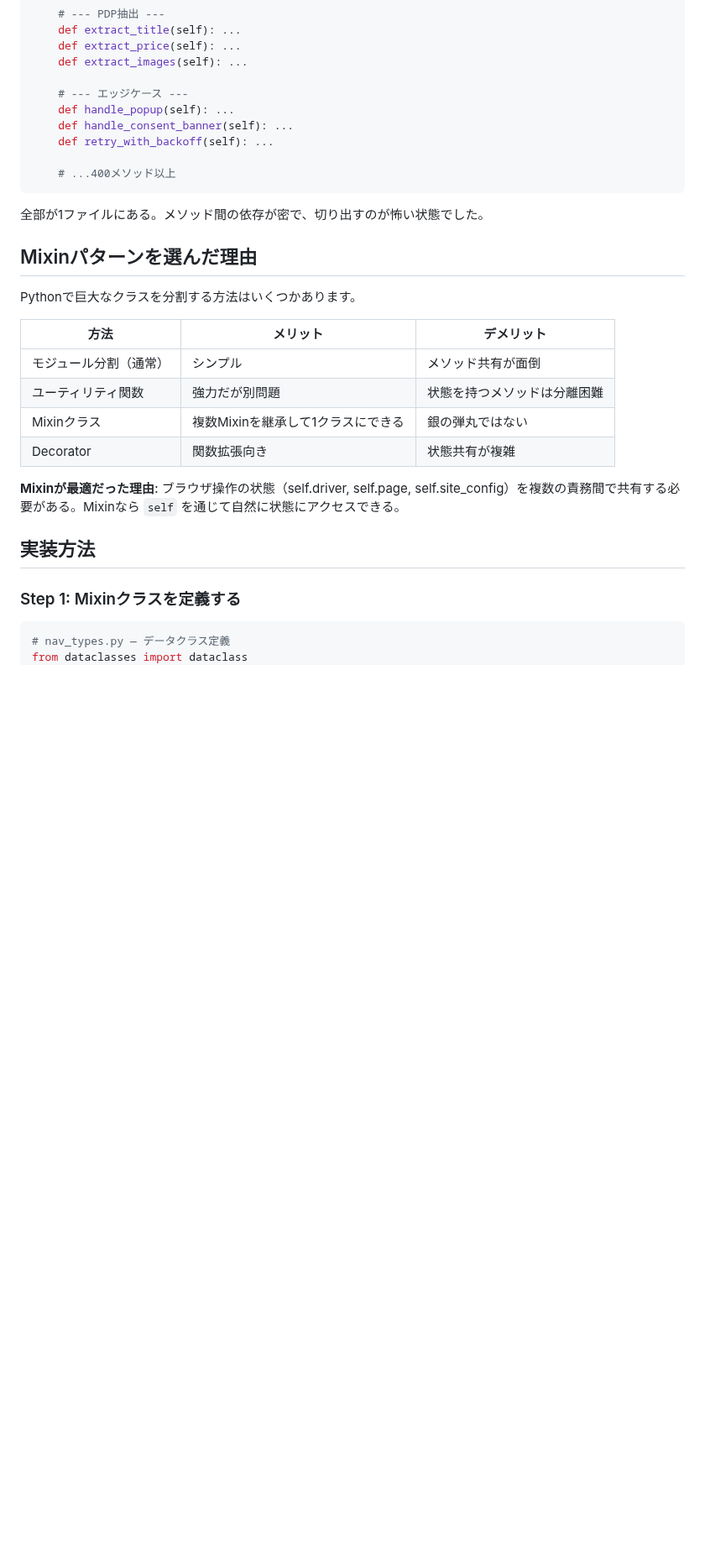
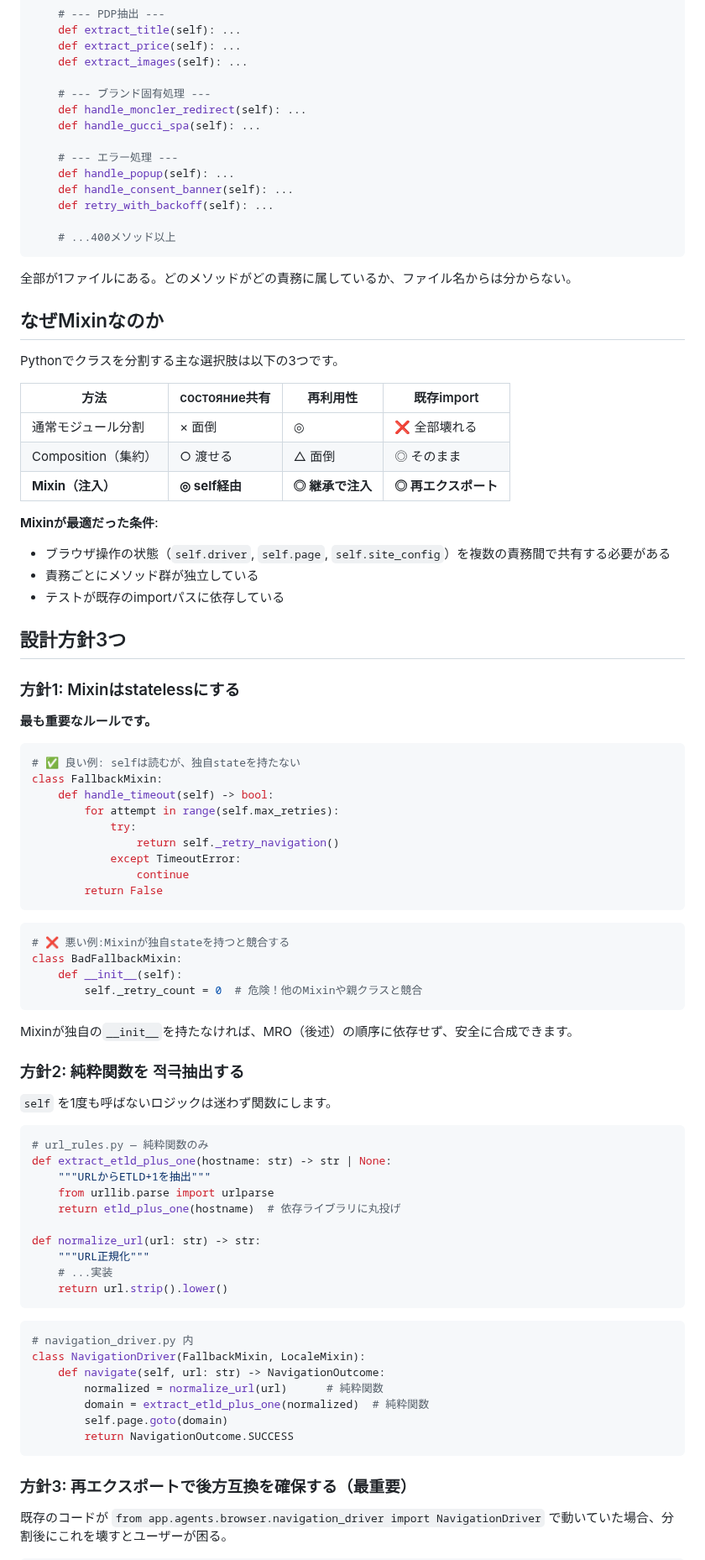
Before and after one commit to fukukei23/zenn, a Markdown page: articles/python-mixin-pattern-large-codebase-split.md, the part around one of its changes. Shown at 84% size. GitHub-like rendering; blank space fills up the shorter version.

Commit message:
draft: Mixin分割記事ブラッシュアップ

````diff
--- a/articles/python-mixin-pattern-large-codebase-split.md
+++ b/articles/python-mixin-pattern-large-codebase-split.md
@@ -36,7 +38,11 @@ class NavigationDriver:
     def extract_price(self): ...
     def extract_images(self): ...
 
-    # --- エッジケース ---
+    # --- ブランド固有処理 ---
+    def handle_moncler_redirect(self): ...
+    def handle_gucci_spa(self): ...
+
+    # --- エラー処理 ---
     def handle_popup(self): ...
     def handle_consent_banner(self): ...
     def retry_with_backoff(self): ...
@@ -44,24 +50,78 @@ class NavigationDriver:
     # ...400メソッド以上
 ```
 
-全部が1ファイルにある。メソッド間の依存が密で、切り出すのが怖い状態でした。
+全部が1ファイルにある。どのメソッドがどの責務に属しているか、ファイル名からは分からない。
 
-## Mixinパターンを選んだ理由
+## なぜMixinなのか
 
-Pythonで巨大なクラスを分割する方法はいくつかあります。
+Pythonでクラスを分割する主な選択肢は以下の3つです。
 
-| 方法 | メリット | デメリット |
-|---|---|---|
-| モジュール分割（通常） | シンプル | メソッド共有が面倒 |
-| ユーティリティ関数 | 強力だが別問題 | 状態を持つメソッドは分離困難 |
-| Mixinクラス | 複数Mixinを継承して1クラスにできる | 銀の弾丸ではない |
-| Decorator | 関数拡張向き | 状態共有が複雑 |
+| 方法 |  состояние共有 | 再利用性 | 既存import |
+|---|---|---|---|
+| 通常モジュール分割 | × 面倒 | ◎ | ❌ 全部壊れる |
+| Composition（集約） | ○ 渡せる | △ 面倒 | ◎ そのまま |
+| **Mixin（注入）** | **◎ self経由** | **◎ 継承で注入** | **◎ 再エクスポート** |
 
-**Mixinが最適だった理由**: ブラウザ操作の状態（self.driver, self.page, self.site_config）を複数の責務間で共有する必要がある。Mixinなら `self` を通じて自然に状態にアクセスできる。
+**Mixinが最適だった条件**:
+- ブラウザ操作の状態（`self.driver`, `self.page`, `self.site_config`）を複数の責務間で共有する必要がある
+- 責務ごとにメソッド群が独立している
+- テストが既存のimportパスに依存している
 
-## 実装方法
+## 設計方針3つ
 
-### Step 1: Mixinクラスを定義する
+### 方針1: Mixinはstatelessにする
+
+**最も重要なルールです。**
 
 ```python
-# nav_types.py — データクラス定義
+# ✅ 良い例: selfは読むが、独自stateを持たない
+class FallbackMixin:
+    def handle_timeout(self) -> bool:
+        for attempt in range(self.max_retries):
+            try:
+                return self._retry_navigation()
+            except TimeoutError:
+                continue
+        return False
+```
+
+```python
+# ❌ 悪い例:Mixinが独自stateを持つと競合する
+class BadFallbackMixin:
+    def __init__(self):
+        self._retry_count = 0  # 危険！他のMixinや親クラスと競合
+```
+
+Mixinが独自の`__init__`を持たなければ、MRO（後述）の順序に依存せず、安全に合成できます。
+
+### 方針2: 純粋関数を 적극抽出する
+
+`self` を1度も呼ばないロジックは迷わず関数にします。
+
+```python
+# url_rules.py — 純粋関数のみ
+def extract_etld_plus_one(hostname: str) -> str | None:
+    """URLからETLD+1を抽出"""
+    from urllib.parse import urlparse
+    return etld_plus_one(hostname)  # 依存ライブラリに丸投げ
+
+def normalize_url(url: str) -> str:
+    """URL正規化"""
+    # ...実装
+    return url.strip().lower()
+```
+
+```python
+# navigation_driver.py 内
+class NavigationDriver(FallbackMixin, LocaleMixin):
+    def navigate(self, url: str) -> NavigationOutcome:
+        normalized = normalize_url(url)      # 純粋関数
+        domain = extract_etld_plus_one(normalized)  # 純粋関数
+        self.page.goto(domain)
+        return NavigationOutcome.SUCCESS
+```
+
+### 方針3: 再エクスポートで後方互換を確保する（最重要）
+
+既存のコードが `from app.agents.browser.navigation_driver import NavigationDriver` で動いていた場合、分割後にこれを壊すとユーザーが困る。
+
````
Also changed, not shown: other parts of articles/python-mixin-pattern-large-codebase-split.md (+104 -93 lines).
